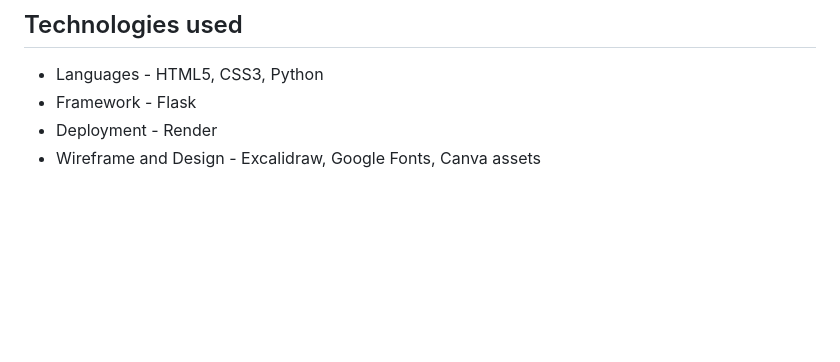
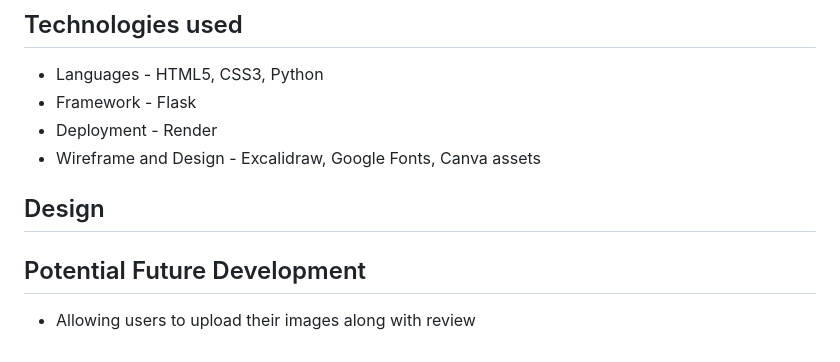
Before and after one commit to chanwanvincy/genderbender, a Markdown page: README.md, the part around the change printed below. Drawn GitHub-style; blank space fills up the shorter version.

```diff
--- a/README.md
+++ b/README.md
@@ -15,3 +19,8 @@ Initially I built the site allowing any logged in users to be able to add, edit
 - Framework - Flask
 - Deployment - Render
 - Wireframe and Design - Excalidraw, Google Fonts, Canva assets
+
+## Design
+
+## Potential Future Development
+- Allowing users to upload their images along with review
```
Also changed, not shown: other parts of README.md (+6 -2 lines), static/images/wireframe/wireframe-landing.png (renamed from static/images/wireframe/wireframe - landing.png), static/images/wireframe/wireframe-product_review.png (renamed from static/images/wireframe/wireframe - product review.png), static/images/wireframe/wireframe-session.png (renamed from static/images/wireframe/wireframe - session.png), static/images/wireframe/wireframe-signup_login.png (renamed from static/images/wireframe/wireframe - sign up log in.png), 2 other files.
